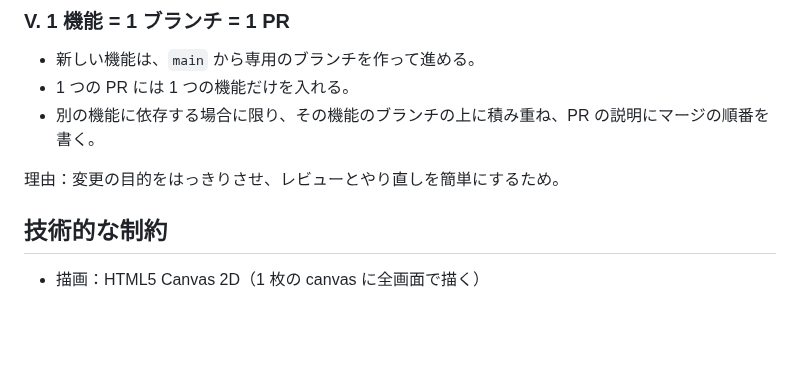
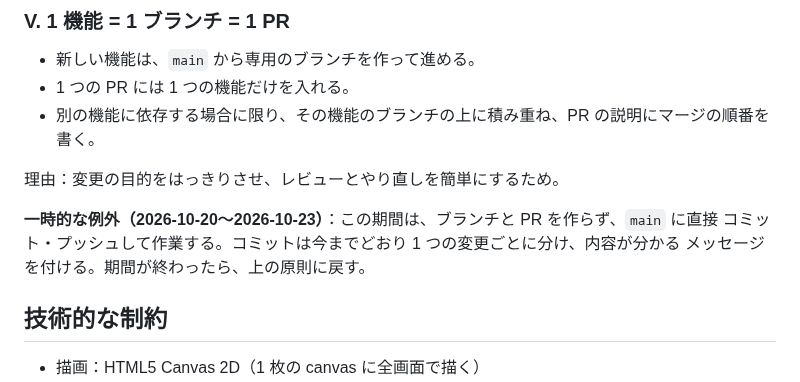
Before and after one commit to ItoJun0006/coffee-survival, a Markdown page: .specify/memory/constitution.md, the part around one of its changes. Drawn GitHub-style; blank space fills up the shorter version.

Commit message:
憲法 v1.1.0：2026-10-23 まで main に直接コミットする一時的な例外を追加
Co-Authored-By: Claude Opus 5.5 <noreply@anthropic.com>
Claude-Session: https://claude.ai/code/session_012qxXjfCbtT9CnsJGVFTK5F

```diff
--- a/.specify/memory/constitution.md
+++ b/.specify/memory/constitution.md
@@ -45,6 +45,10 @@
 
 理由：変更の目的をはっきりさせ、レビューとやり直しを簡単にするため。
 
+**一時的な例外（2026-10-20〜2026-10-23）**：この期間は、ブランチと PR を作らず、`main` に直接
+コミット・プッシュして作業する。コミットは今までどおり 1 つの変更ごとに分け、内容が分かる
+メッセージを付ける。期間が終わったら、上の原則に戻す。
+
 ## 技術的な制約
 
 - 描画：HTML5 Canvas 2D（1 枚の canvas に全画面で描く）
```
Also changed, not shown: other parts of .specify/memory/constitution.md (+1 -1 lines).
